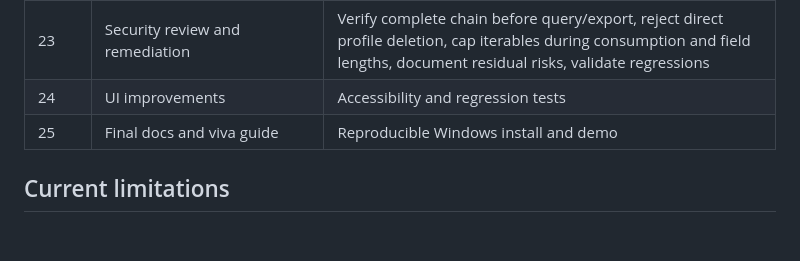
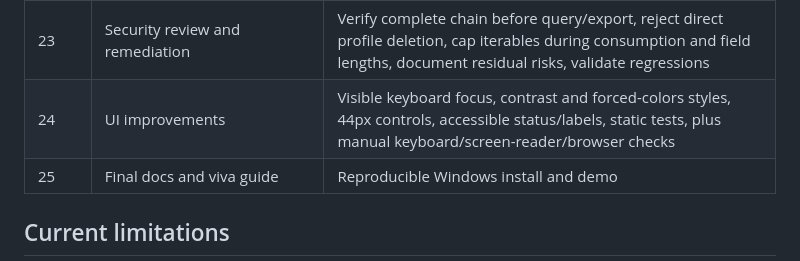
Before and after one commit to rejilprabhash004-hub/Air-canvas-Gesture-authentication, a Markdown page: SecureAir/docs/development-plan.md, the part around one of its changes. Rendered like a GitHub page; blank space fills up the shorter version.

Commit message:
docs(secureair): add Stage 24 accessibility gate

```diff
--- a/SecureAir/docs/development-plan.md
+++ b/SecureAir/docs/development-plan.md
@@ -27,7 +27,7 @@ SecureAir is developed separately from the legacy Flask application. Run automat
 | 21 | PDF/CSV/JSON reports | Format validity, minimized fields, spreadsheet-safety, pagination, size limits, invalid-input and privacy tests; local encoders only |
 | 22 | Report hash verification | Exact-byte SHA-256, matching and modified-report checks, digest/input validation; document trusted-digest limitation |
 | 23 | Security review and remediation | Verify complete chain before query/export, reject direct profile deletion, cap iterables during consumption and field lengths, document residual risks, validate regressions |
-| 24 | UI improvements | Accessibility and regression tests |
+| 24 | UI improvements | Visible keyboard focus, contrast and forced-colors styles, 44px controls, accessible status/labels, static tests, plus manual keyboard/screen-reader/browser checks |
 | 25 | Final docs and viva guide | Reproducible Windows install and demo |
 
 ## Current limitations
```
Also changed, not shown: other parts of SecureAir/docs/development-plan.md (+1 -1 lines).
